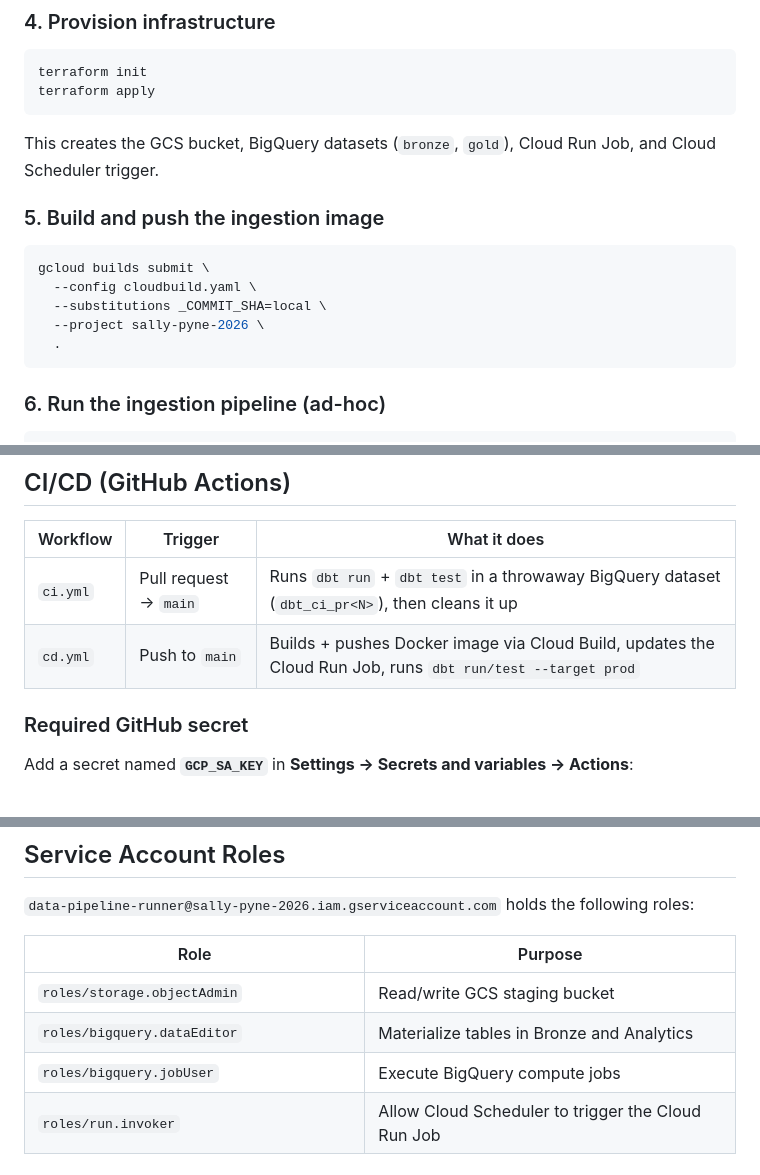
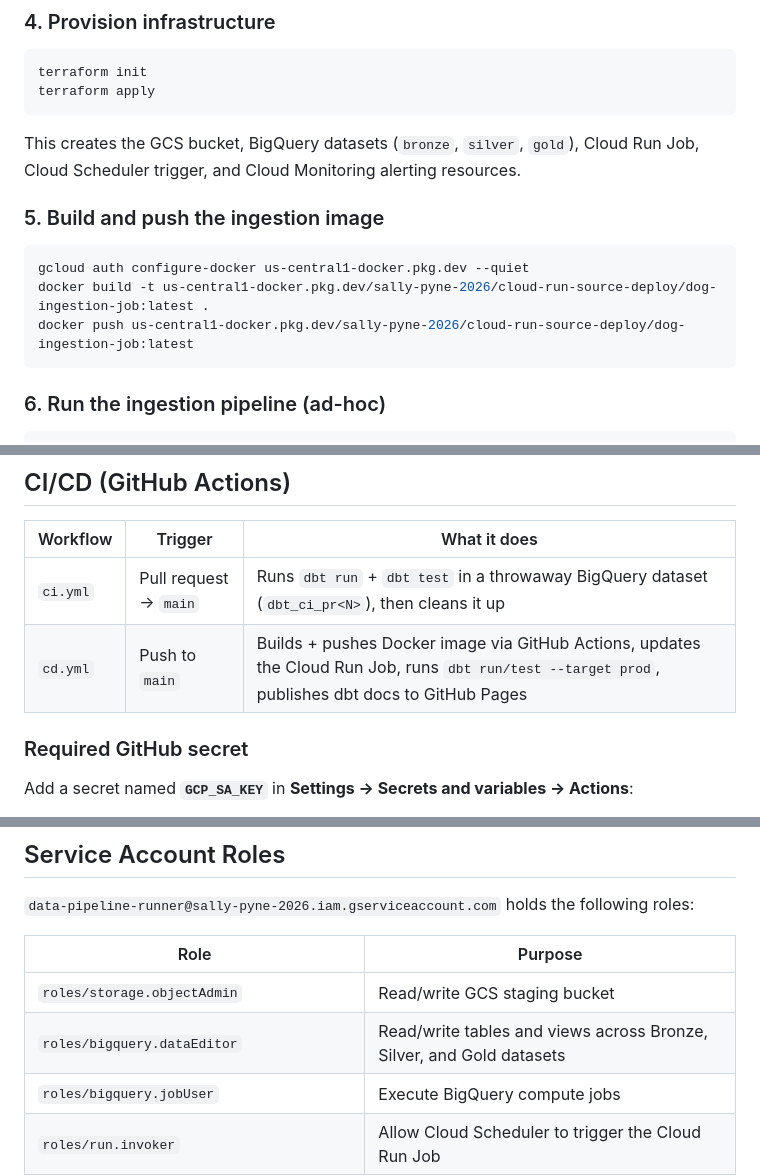
Before and after one commit to sallylynne/dog-breed-explorer, a Markdown page: README.md, 3 parts joined by grey strips. GitHub-like rendering.

Commit message:
Fix README: silver dataset, CD description, stale Analytics reference, bootstrap step 5

````diff
--- a/README.md
+++ b/README.md
@@ -93,16 +93,14 @@ terraform init
 terraform apply
 ```
 
-This creates the GCS bucket, BigQuery datasets (`bronze`, `gold`), Cloud Run Job, and Cloud Scheduler trigger.
+This creates the GCS bucket, BigQuery datasets (`bronze`, `silver`, `gold`), Cloud Run Job, Cloud Scheduler trigger, and Cloud Monitoring alerting resources.
 
 ### 5. Build and push the ingestion image
 
 ```bash
-gcloud builds submit \
-  --config cloudbuild.yaml \
-  --substitutions _COMMIT_SHA=local \
-  --project sally-pyne-2026 \
-  .
+gcloud auth configure-docker us-central1-docker.pkg.dev --quiet
+docker build -t us-central1-docker.pkg.dev/sally-pyne-2026/cloud-run-source-deploy/dog-ingestion-job:latest .
+docker push us-central1-docker.pkg.dev/sally-pyne-2026/cloud-run-source-deploy/dog-ingestion-job:latest
 ```
 
 ### 6. Run the ingestion pipeline (ad-hoc)
@@ -134,7 +132,7 @@ Requires `~/.dbt/profiles.yml` to be configured with a `dog_transformations` pro
 | Workflow | Trigger | What it does |
 |---|---|---|
 | `ci.yml` | Pull request → `main` | Runs `dbt run` + `dbt test` in a throwaway BigQuery dataset (`dbt_ci_pr<N>`), then cleans it up |
-| `cd.yml` | Push to `main` | Builds + pushes Docker image via Cloud Build, updates the Cloud Run Job, runs `dbt run/test --target prod` |
+| `cd.yml` | Push to `main` | Builds + pushes Docker image via GitHub Actions, updates the Cloud Run Job, runs `dbt run/test --target prod`, publishes dbt docs to GitHub Pages |
 
 ### Required GitHub secret
 
@@ -171,7 +169,7 @@ Enriching the dataset with adoption availability and regional popularity data wo
 | Role | Purpose |
 |---|---|
 | `roles/storage.objectAdmin` | Read/write GCS staging bucket |
-| `roles/bigquery.dataEditor` | Materialize tables in Bronze and Analytics |
+| `roles/bigquery.dataEditor` | Read/write tables and views across Bronze, Silver, and Gold datasets |
 | `roles/bigquery.jobUser` | Execute BigQuery compute jobs |
 | `roles/run.invoker` | Allow Cloud Scheduler to trigger the Cloud Run Job |
 | `roles/artifactregistry.writer` | Push Docker images to Artifact Registry |
````
